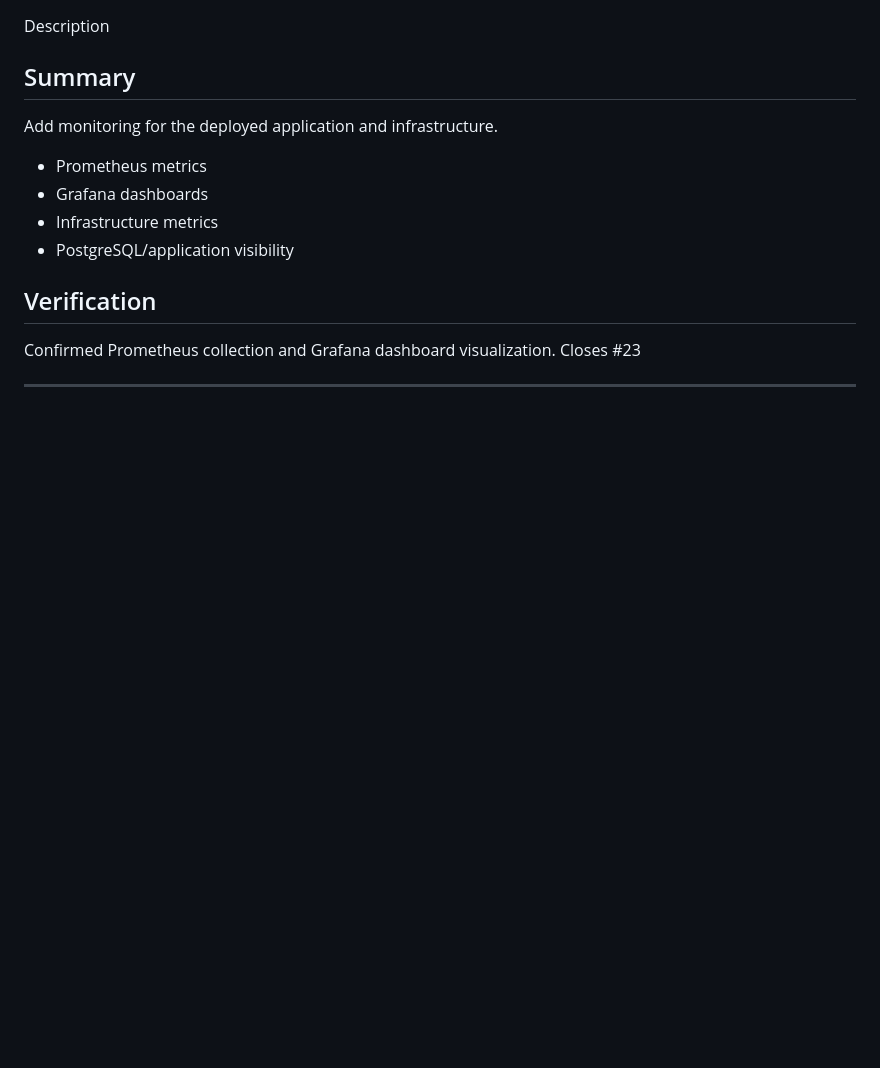
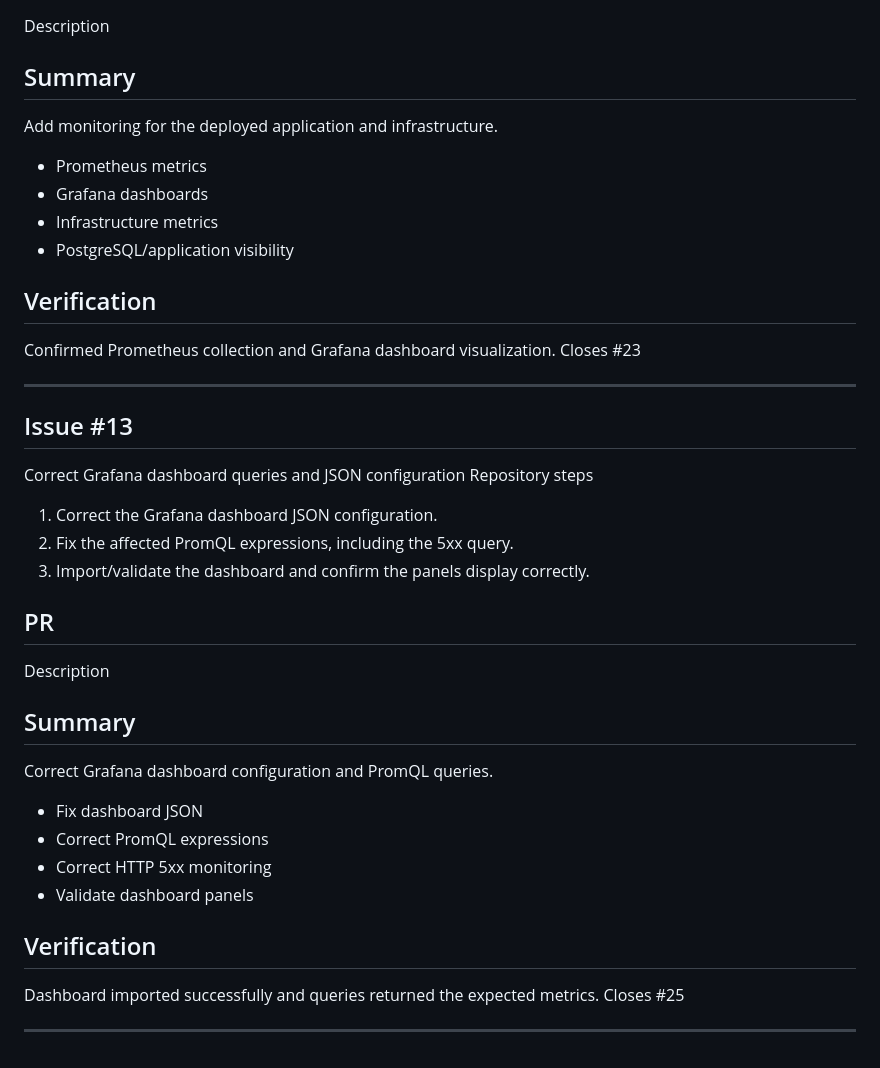
Before and after one commit to josephmj0303/barista-cafe-devops-platform, a Markdown page: docs/issue-and-pr-implementation.md, the part around the change. Rendered like a GitHub page; blank space fills up the shorter version.

Commit message:
fix: correct Grafana dashboard configuration

```diff
--- a/docs/issue-and-pr-implementation.md
+++ b/docs/issue-and-pr-implementation.md
@@ -253,3 +253,23 @@ Confirmed Prometheus collection and Grafana dashboard visualization.
 Closes #23
 
 ---
+
+## Issue #13
+Correct Grafana dashboard queries and JSON configuration
+Repository steps
+1. Correct the Grafana dashboard JSON configuration.
+2. Fix the affected PromQL expressions, including the 5xx query.
+3. Import/validate the dashboard and confirm the panels display correctly.
+## PR
+Description
+## Summary
+Correct Grafana dashboard configuration and PromQL queries.
+- Fix dashboard JSON
+- Correct PromQL expressions
+- Correct HTTP 5xx monitoring
+- Validate dashboard panels
+## Verification
+Dashboard imported successfully and queries returned the expected metrics.
+Closes #25
+
+---
```
